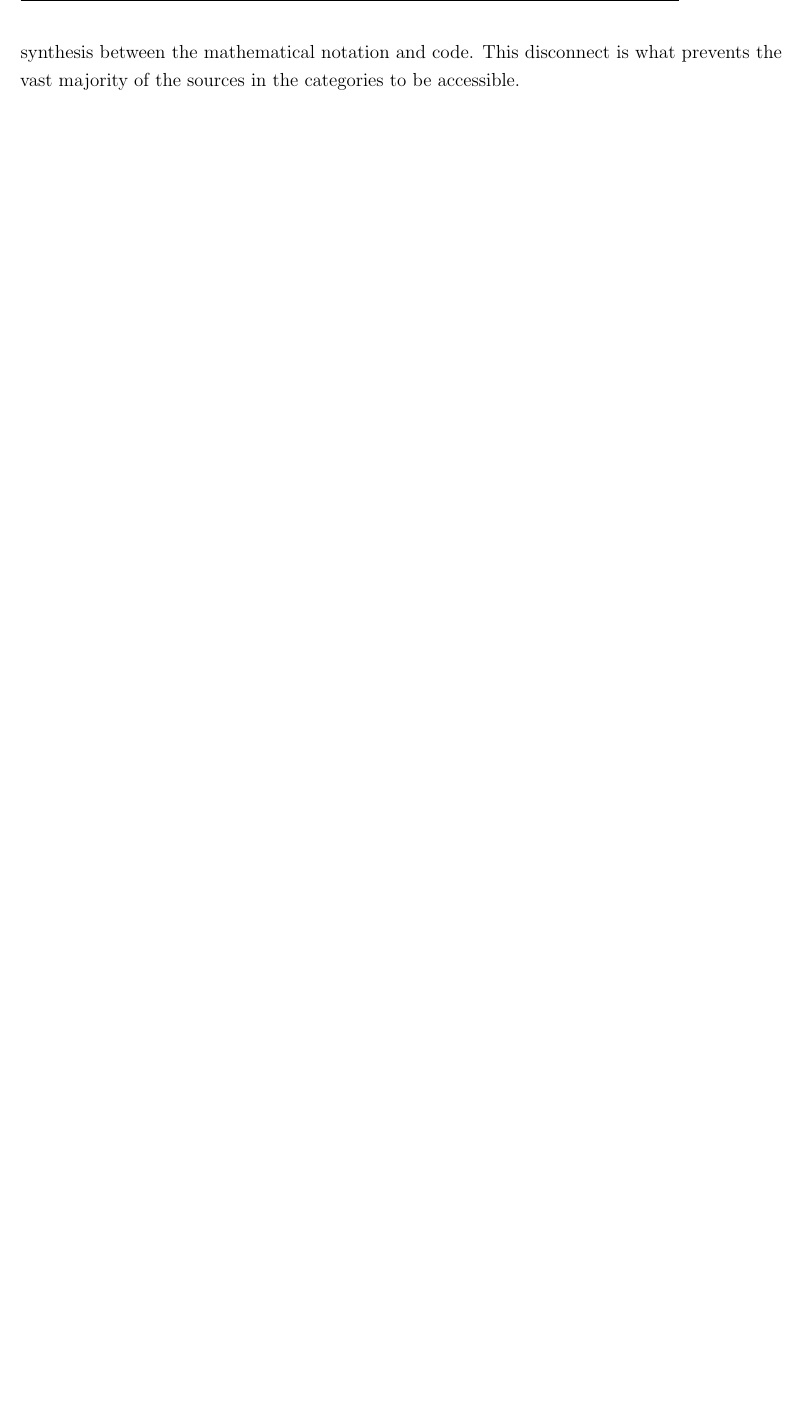
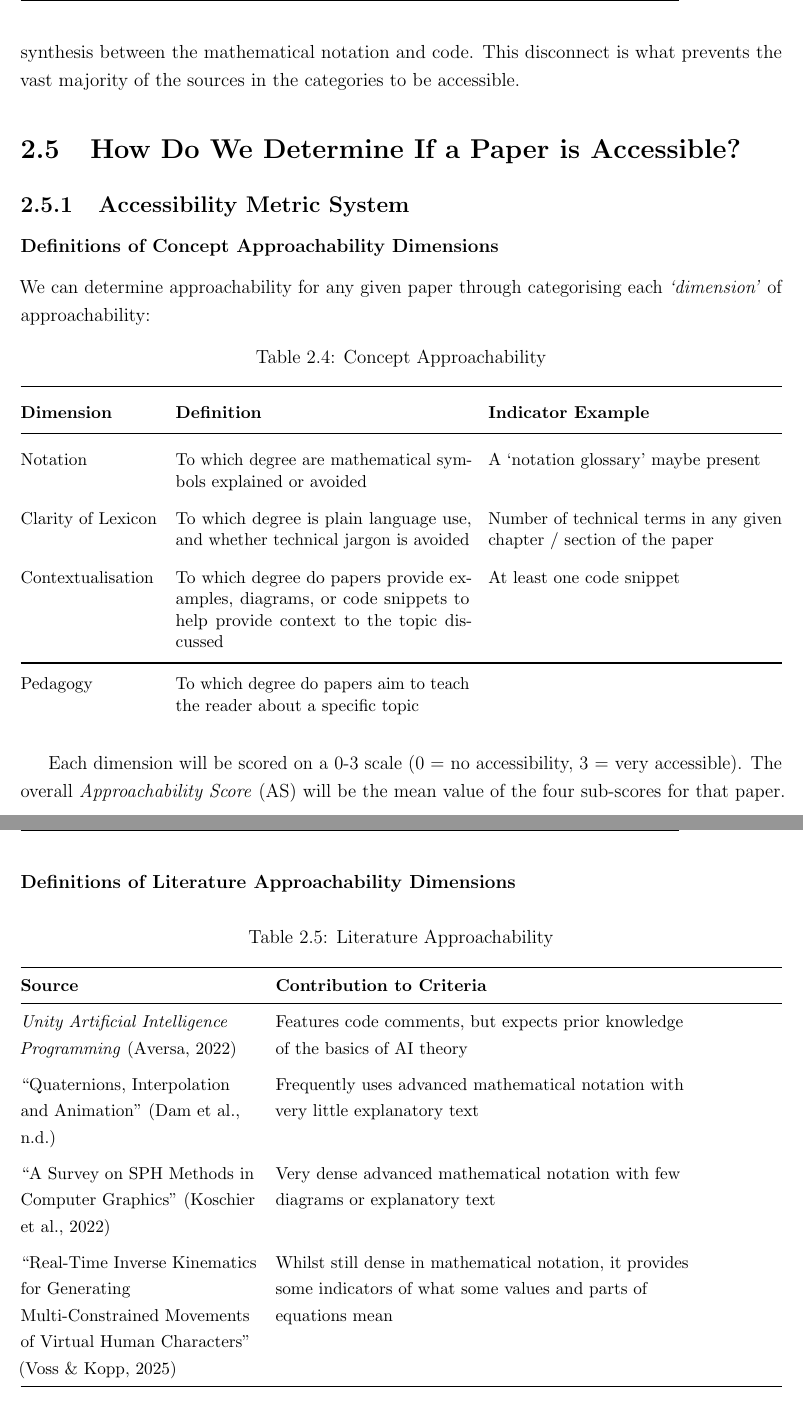
Before and after one commit to UpsilonDiesBackwards/FYP-Report, a LaTeX thesis (Version 2/main.tex, which reads Version 2/content/literature-review.tex): part of page 8 of 12 before the commit and two parts of pages 8 and 9 of 14 after it, the two joined at a grey line, cut so that both start at the same text, the shorter picture padded with empty space. Compiled offline with pdfLaTeX.

Commit message:
further developments to lit review

```diff
--- a/Version 2/content/literature-review.tex
+++ b/Version 2/content/literature-review.tex
@@ -77,3 +77,47 @@ accompanied by the theoretical context beside it, which would help a developer u
 
 These formats often excel at their strengths, but lack the structure to convey that which they lack. Due to this, it is quite hard to find a source that achieves to provide a structured
 synthesis between the mathematical notation and code. This disconnect is what prevents the vast majority of the sources in the categories to be accessible.
+
+\section{How Do We Determine If a Paper is Accessible?}
+
+\subsection{Accessibility Metric System}
+
+\subsubsection*{Definitions of Concept Approachability Dimensions}
+
+We can determine approachability for any given paper through categorising each \textit{`dimension'} of approachability:
+
+\begin{table}[h]
+    \centering
+    \small
+    \renewcommand{\arraystretch}{1.75}
+    \caption{Concept Approachability}
+    \label{tab:conceptual-approachability}
+    \begin{tabularx}{\textwidth}{@{} l X X @{}}
+        \toprule
+        \textbf{Dimension} & \textbf{Definition} & \textbf{Indicator Example} \\ \midrule
+        Notation & To which degree are mathematical symbols explained or avoided & A `notation glossary' maybe present \\
+        Clarity of Lexicon & To which degree is plain language use, and whether technical jargon is avoided & Number of technical terms in any given chapter / section of the paper \\
+        Contextualisation & To which degree do papers provide examples, diagrams, or code snippets to help provide context to the topic discussed & At least one code snippet \\ \bottomrule
+        Pedagogy & To which degree do papers aim to teach the reader about a specific topic
+    \end{tabularx}
+\end{table}
+
+Each dimension will be scored on a 0-3 scale (0 = no accessibility, 3 = very accessible). The overall \textit{Approachability Score} (AS) will
+be the mean value of the four sub-scores for that paper.
+
+\subsubsection*{Definitions of Literature Approachability Dimensions}
+
+\begin{table}[H]
+    \centering
+    \small
+    \caption{Literature Approachability}
+    \label{tab:literature-approachability}
+    \begin{tabularx}{\textwidth}{@{} >{\hsize=0.8\hsize\raggedright\arraybackslash}X >{\hsize=1.4\hsize\raggedright\arraybackslash}X @{}}
+        \toprule
+        \textbf{Source} & \textbf{Contribution to Criteria} \\ \midrule
+        \bookcite{aversaUnityArtificialIntelligence2022}{} & Features code comments, but expects prior knowledge of the basics of AI theory \\ \addlinespace
+        \bookcite{damQuaternionsInterpolationAnimation}{} & Frequently uses advanced mathematical notation with very little explanatory text \\ \addlinespace
+        \bookcite{koschierSurveySPHMethods2022}{} & Very dense advanced mathematical notation with few diagrams or explanatory text \\ \addlinespace
+        \bookcite{vossRealTimeInverseKinematics2025}{} & Whilst still dense in mathematical notation, it provides some indicators of what some values and parts of equations mean \\ \bottomrule
+    \end{tabularx}
+\end{table}
@@ -79,0 +136 @@ synthesis between the mathematical notation and code. This disconnect is what pr
+\pagebreak
```
Also changed, not shown: Version 2/main.tex (+1 -1 lines), Version 2/main.pdf, Version 2/content/literature-review.tex (39 more changed lines), 2 other files.
